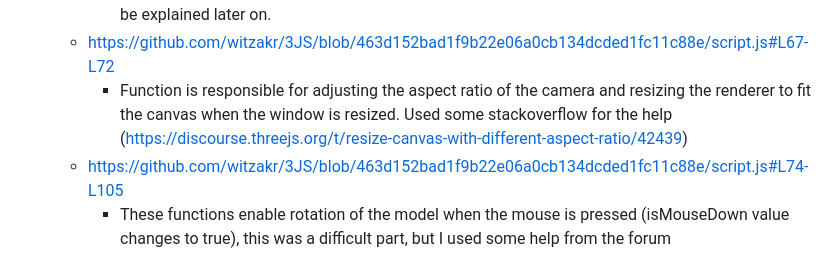
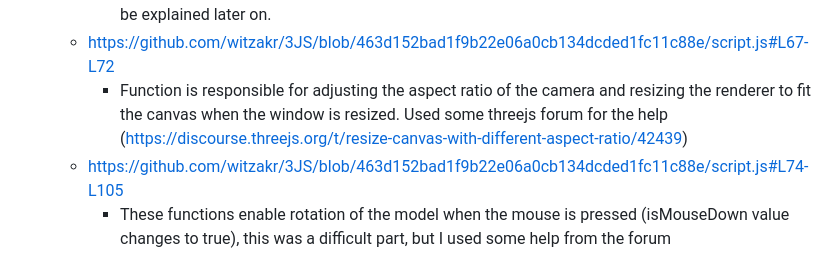
Before and after one commit to witzakr/3JS, a Markdown page: README.md, the part around the change. GitHub-like rendering.

```diff
--- a/README.md
+++ b/README.md
@@ -33,7 +33,7 @@ https://github.com/witzakr/3JS/blob/463d152bad1f9b22e06a0cb134dcded1fc11c88e/scr
   - https://github.com/witzakr/3JS/blob/463d152bad1f9b22e06a0cb134dcded1fc11c88e/script.js#L60-L64
     - Adding event listeners to manipulate the object, those event listeners are using functions that will be explained later on.
   - https://github.com/witzakr/3JS/blob/463d152bad1f9b22e06a0cb134dcded1fc11c88e/script.js#L67-L72
-    - Function is responsible for adjusting the aspect ratio of the camera and resizing the renderer to fit the canvas when the window is resized. Used some stackoverflow for the help (https://discourse.threejs.org/t/resize-canvas-with-different-aspect-ratio/42439)
+    - Function is responsible for adjusting the aspect ratio of the camera and resizing the renderer to fit the canvas when the window is resized. Used some threejs forum for the help (https://discourse.threejs.org/t/resize-canvas-with-different-aspect-ratio/42439)
   - https://github.com/witzakr/3JS/blob/463d152bad1f9b22e06a0cb134dcded1fc11c88e/script.js#L74-L105
     - These functions enable rotation of the model when the mouse is pressed (isMouseDown value changes to true), this was a difficult part, but I used some help from the forum (https://discourse.threejs.org/t/rotate-gltf-model-with-mouse-move/49425/2) and also help from a peer with more experience.
   - https://github.com/witzakr/3JS/blob/463d152bad1f9b22e06a0cb134dcded1fc11c88e/script.js#L107-L110
```
